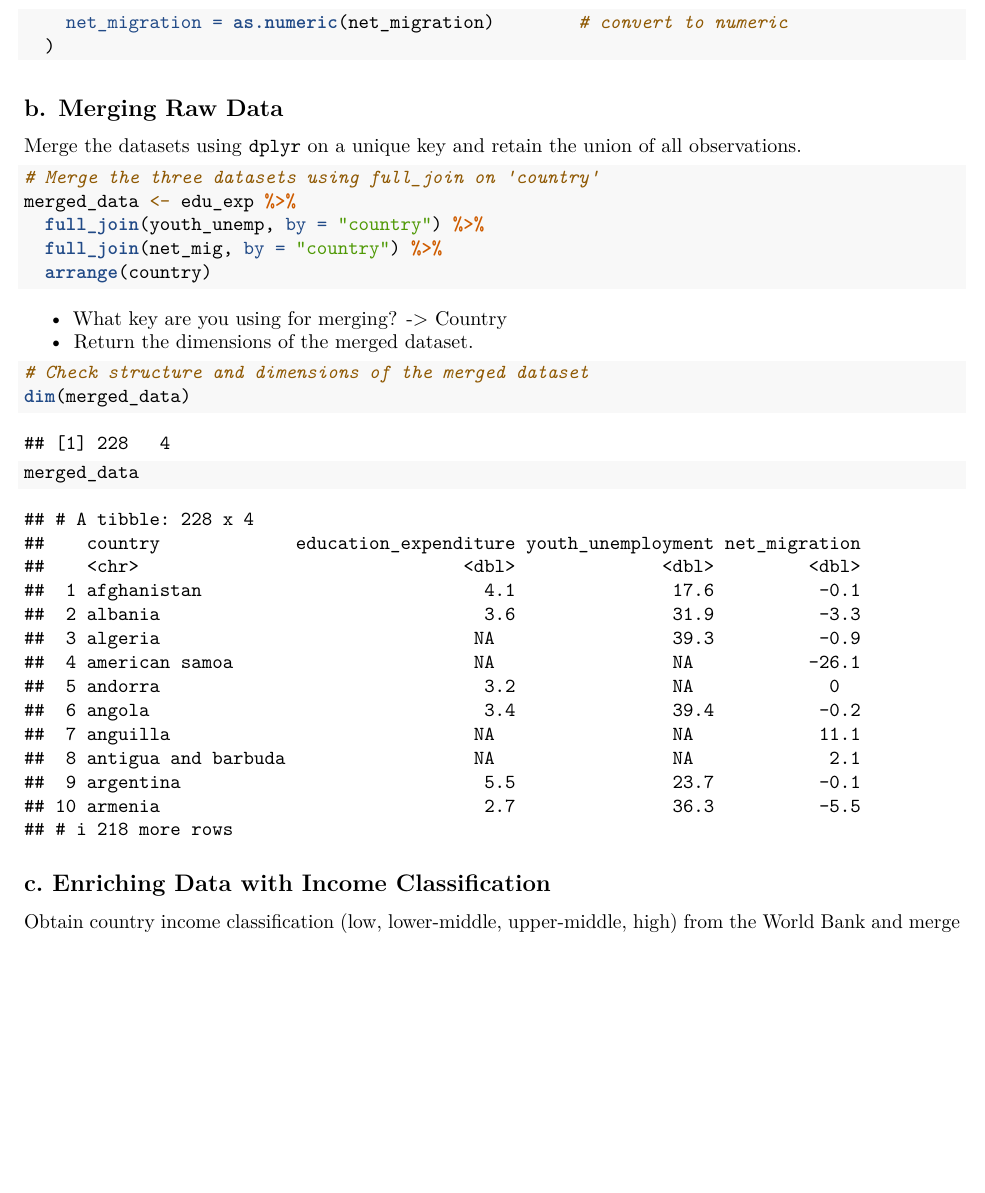
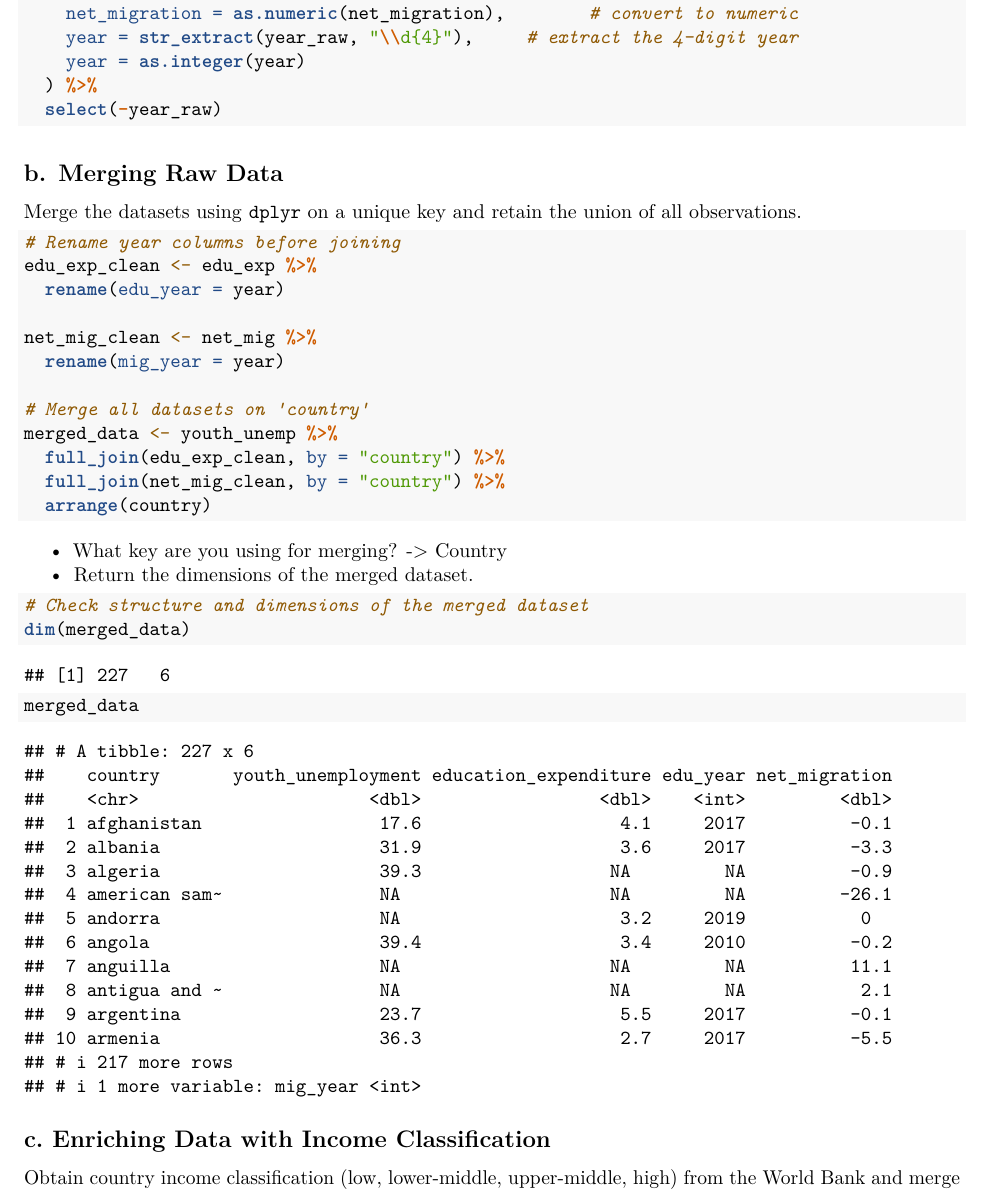
Before and after one commit to benicio-daniel/StatCompTeam47, an R Markdown document (src/Case_Study_2/analysis.Rmd): part of page 3 of 4 before the commit and part of page 3 of 5 after it, cut so that both start at the same text, the shorter picture padded with empty space. Rendered offline with R 4.5, knitr and Pandoc, then LaTeX, with nearby package versions.

Commit message:
Jahreszahl hinzugefügt

````diff
--- a/src/Case_Study_2/analysis.Rmd
+++ b/src/Case_Study_2/analysis.Rmd
@@ -47,4 +47,3 @@ edu_lines <- readLines(file.path(data_path, "rawdata_369.txt"))[-c(1, 2)]
 edu_exp <- tibble(raw = edu_lines) %>%
   separate(raw, into = c("index", "country", "education_expenditure", "year"),
            sep = "\\s{2,}", extra = "merge", fill = "right") %>%
-  select(country, education_expenditure) %>%
@@ -56,3 +56,4 @@ edu_exp <- tibble(raw = edu_lines) %>%
+    year = as.integer(year)
   )
 ```
 
@@ -89,8 +91,11 @@ net_mig <- tibble(raw = mig_lines) %>%
     country = str_to_lower(country),                 # make country names lowercase
     country = str_remove_all(country, "–|−|-"),      # remove dashes
     country = str_squish(country),                   # normalize whitespace
-    net_migration = as.numeric(net_migration)        # convert to numeric
-  )
+    net_migration = as.numeric(net_migration),        # convert to numeric
+    year = str_extract(year_raw, "\\d{4}"),     # extract the 4-digit year
+    year = as.integer(year)
+  ) %>%
+  select(-year_raw)
 ```
 
 
@@ -99,10 +104,17 @@ net_mig <- tibble(raw = mig_lines) %>%
 Merge the datasets using `dplyr` on a unique key and retain the union of all observations.
 
 ```{r merge-data}
-# Merge the three datasets using full_join on 'country'
-merged_data <- edu_exp %>%
-  full_join(youth_unemp, by = "country") %>%
-  full_join(net_mig, by = "country") %>%
+# Rename year columns before joining
+edu_exp_clean <- edu_exp %>%
+  rename(edu_year = year)
+
+net_mig_clean <- net_mig %>%
+  rename(mig_year = year)
+
+# Merge all datasets on 'country'
+merged_data <- youth_unemp %>%
+  full_join(edu_exp_clean, by = "country") %>%
+  full_join(net_mig_clean, by = "country") %>%
   arrange(country)
 ```
 
````
Also changed, not shown: src/Case_Study_2/analysis.Rmd (10 more changed lines).
